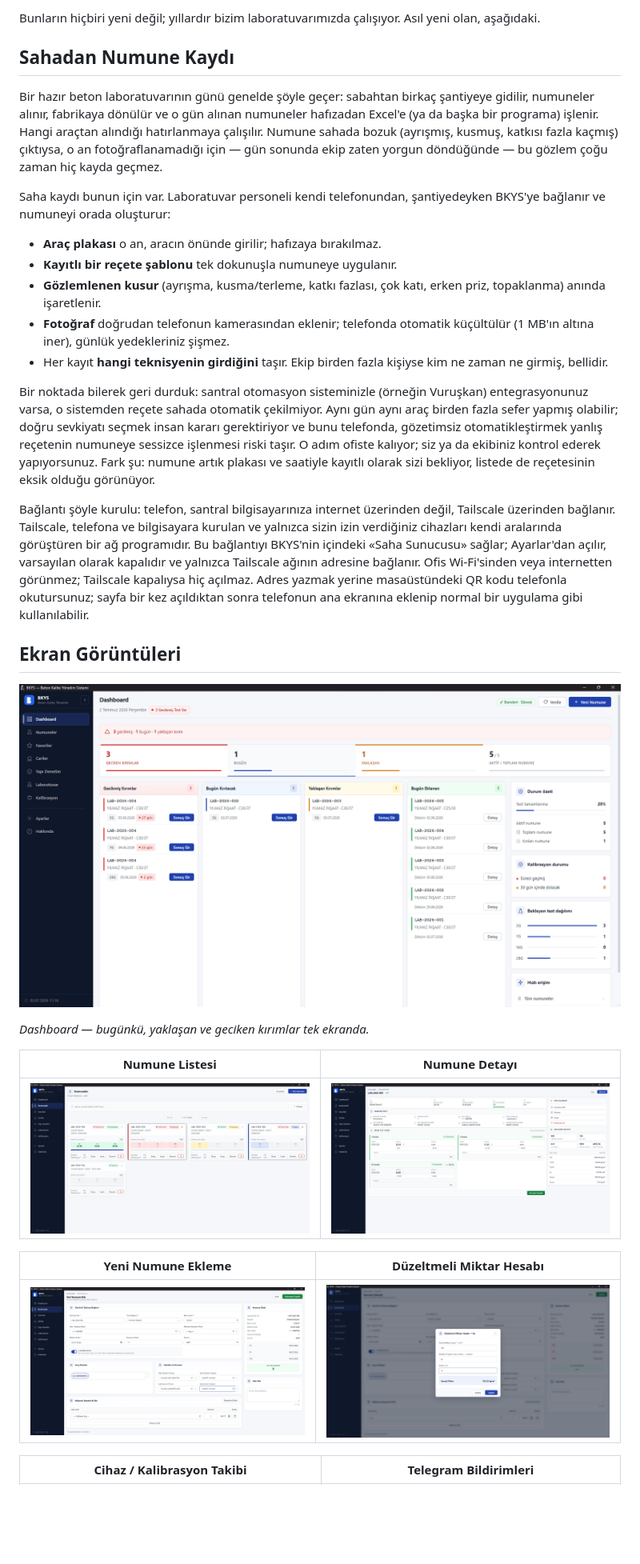
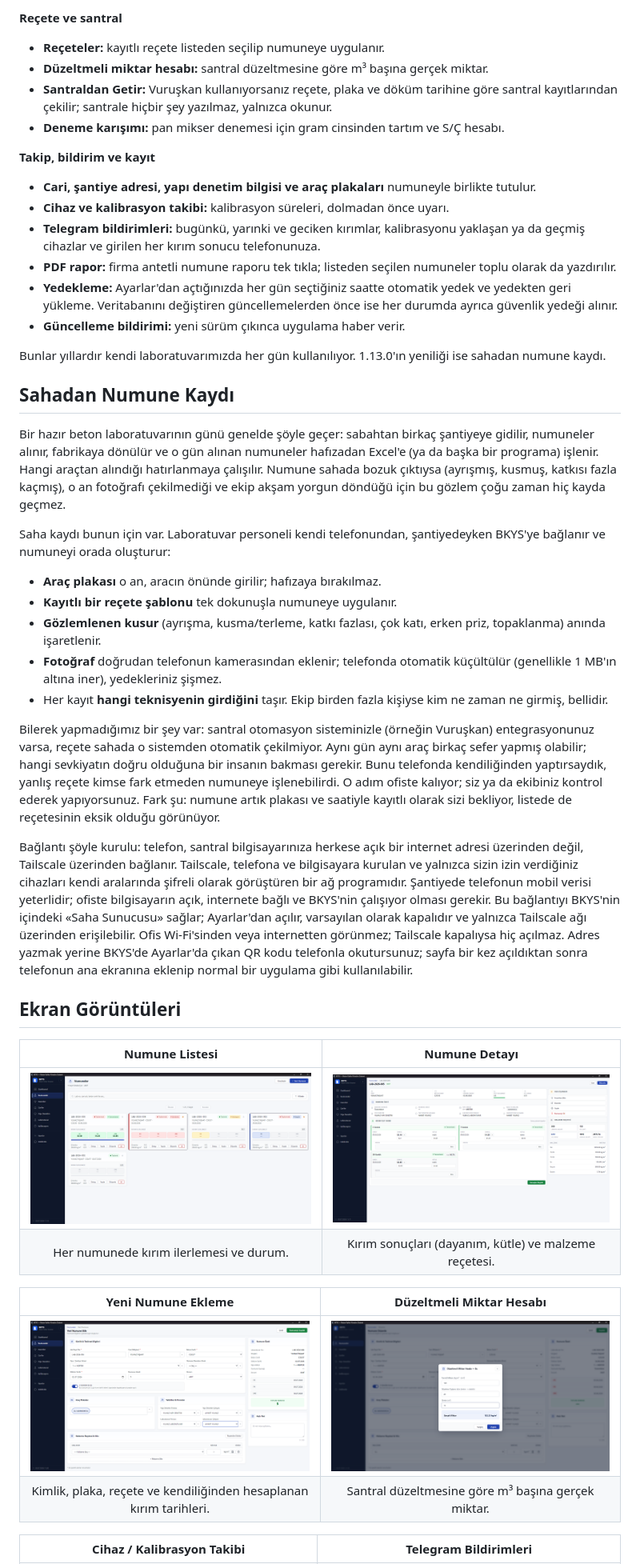
Before and after one commit to farklibeyinler/BKYS-SETUP, a Markdown page: README.md, the part around one of its changes. Shown at 80% size. Drawn GitHub-style; blank space fills up the shorter version.

```diff
--- a/README.md
+++ b/README.md
@@ -16,34 +54,46 @@ Numune kaydı TS EN 206 mantığıyla kurulu: döküm tarihini girersiniz, 7, 14
 
-Bunların hiçbiri yeni değil; yıllardır bizim laboratuvarımızda çalışıyor. Asıl yeni olan, aşağıdaki.
+**Reçete ve santral**
+- **Reçeteler:** kayıtlı reçete listeden seçilip numuneye uygulanır.
+- **Düzeltmeli miktar hesabı:** santral düzeltmesine göre m³ başına gerçek miktar.
+- **Santraldan Getir:** Vuruşkan kullanıyorsanız reçete, plaka ve döküm tarihine göre santral kayıtlarından çekilir; santrale hiçbir şey yazılmaz, yalnızca okunur.
+- **Deneme karışımı:** pan mikser denemesi için gram cinsinden tartım ve S/Ç hesabı.
+
+**Takip, bildirim ve kayıt**
+- **Cari, şantiye adresi, yapı denetim bilgisi ve araç plakaları** numuneyle birlikte tutulur.
+- **Cihaz ve kalibrasyon takibi:** kalibrasyon süreleri, dolmadan önce uyarı.
+- **Telegram bildirimleri:** bugünkü, yarınki ve geciken kırımlar, kalibrasyonu yaklaşan ya da geçmiş cihazlar ve girilen her kırım sonucu telefonunuza.
+- **PDF rapor:** firma antetli numune raporu tek tıkla; listeden seçilen numuneler toplu olarak da yazdırılır.
+- **Yedekleme:** Ayarlar'dan açtığınızda her gün seçtiğiniz saatte otomatik yedek ve yedekten geri yükleme. Veritabanını değiştiren güncellemelerden önce ise her durumda ayrıca güvenlik yedeği alınır.
+- **Güncelleme bildirimi:** yeni sürüm çıkınca uygulama haber verir.
+
+Bunlar yıllardır kendi laboratuvarımızda her gün kullanılıyor. 1.13.0'ın yeniliği ise sahadan numune kaydı.
 
 ## Sahadan Numune Kaydı
 
-Bir hazır beton laboratuvarının günü genelde şöyle geçer: sabahtan birkaç şantiyeye gidilir, numuneler alınır, fabrikaya dönülür ve o gün alınan numuneler hafızadan Excel'e (ya da başka bir programa) işlenir. Hangi araçtan alındığı hatırlanmaya çalışılır. Numune sahada bozuk (ayrışmış, kusmuş, katkısı fazla kaçmış) çıktıysa, o an fotoğraflanamadığı için — gün sonunda ekip zaten yorgun döndüğünde — bu gözlem çoğu zaman hiç kayda geçmez.
+Bir hazır beton laboratuvarının günü genelde şöyle geçer: sabahtan birkaç şantiyeye gidilir, numuneler alınır, fabrikaya dönülür ve o gün alınan numuneler hafızadan Excel'e (ya da başka bir programa) işlenir. Hangi araçtan alındığı hatırlanmaya çalışılır. Numune sahada bozuk çıktıysa (ayrışmış, kusmuş, katkısı fazla kaçmış), o an fotoğrafı çekilmediği ve ekip akşam yorgun döndüğü için bu gözlem çoğu zaman hiç kayda geçmez.
 
 Saha kaydı bunun için var. Laboratuvar personeli kendi telefonundan, şantiyedeyken BKYS'ye bağlanır ve numuneyi orada oluşturur:
 
 - **Araç plakası** o an, aracın önünde girilir; hafızaya bırakılmaz.
 - **Kayıtlı bir reçete şablonu** tek dokunuşla numuneye uygulanır.
 - **Gözlemlenen kusur** (ayrışma, kusma/terleme, katkı fazlası, çok katı, erken priz, topaklanma) anında işaretlenir.
-- **Fotoğraf** doğrudan telefonun kamerasından eklenir; telefonda otomatik küçültülür (1 MB'ın altına iner), günlük yedekleriniz şişmez.
+- **Fotoğraf** doğrudan telefonun kamerasından eklenir; telefonda otomatik küçültülür (genellikle 1 MB'ın altına iner), yedekleriniz şişmez.
 - Her kayıt **hangi teknisyenin girdiğini** taşır. Ekip birden fazla kişiyse kim ne zaman ne girmiş, bellidir.
 
-Bir noktada bilerek geri durduk: santral otomasyon sisteminizle (örneğin Vuruşkan) entegrasyonunuz varsa, o sistemden reçete sahada otomatik çekilmiyor. Aynı gün aynı araç birden fazla sefer yapmış olabilir; doğru sevkiyatı seçmek insan kararı gerektiriyor ve bunu telefonda, gözetimsiz otomatikleştirmek yanlış reçetenin numuneye sessizce işlenmesi riski taşır. O adım ofiste kalıyor; siz ya da ekibiniz kontrol ederek yapıyorsunuz. Fark şu: numune artık plakası ve saatiyle kayıtlı olarak sizi bekliyor, listede de reçetesinin eksik olduğu görünüyor.
+Bilerek yapmadığımız bir şey var: santral otomasyon sisteminizle (örneğin Vuruşkan) entegrasyonunuz varsa, reçete sahada o sistemden otomatik çekilmiyor. Aynı gün aynı araç birkaç sefer yapmış olabilir; hangi sevkiyatın doğru olduğuna bir insanın bakması gerekir. Bunu telefonda kendiliğinden yaptırsaydık, yanlış reçete kimse fark etmeden numuneye işlenebilirdi. O adım ofiste kalıyor; siz ya da ekibiniz kontrol ederek yapıyorsunuz. Fark şu: numune artık plakası ve saatiyle kayıtlı olarak sizi bekliyor, listede de reçetesinin eksik olduğu görünüyor.
 
-Bağlantı şöyle kurulu: telefon, santral bilgisayarınıza internet üzerinden değil, Tailscale üzerinden bağlanır. Tailscale, telefona ve bilgisayara kurulan ve yalnızca sizin izin verdiğiniz cihazları kendi aralarında görüştüren bir ağ programıdır. Bu bağlantıyı BKYS'nin içindeki «Saha Sunucusu» sağlar; Ayarlar'dan açılır, varsayılan olarak kapalıdır ve yalnızca Tailscale ağının adresine bağlanır. Ofis Wi-Fi'sinden veya internetten görünmez; Tailscale kapalıysa hiç açılmaz. Adres yazmak yerine masaüstündeki QR kodu telefonla okutursunuz; sayfa bir kez açıldıktan sonra telefonun ana ekranına eklenip normal bir uygulama gibi kullanılabilir.
+Bağlantı şöyle kurulu: telefon, santral bilgisayarınıza herkese açık bir internet adresi üzerinden değil, Tailscale üzerinden bağlanır. Tailscale, telefona ve bilgisayara kurulan ve yalnızca sizin izin verdiğiniz cihazları kendi aralarında şifreli olarak görüştüren bir ağ programıdır. Şantiyede telefonun mobil verisi yeterlidir; ofiste bilgisayarın açık, internete bağlı ve BKYS'nin çalışıyor olması gerekir. Bu bağlantıyı BKYS'nin içindeki «Saha Sunucusu» sağlar; Ayarlar'dan açılır, varsayılan olarak kapalıdır ve yalnızca Tailscale ağı üzerinden erişilebilir. Ofis Wi-Fi'sinden veya internetten görünmez; Tailscale kapalıysa hiç açılmaz. Adres yazmak yerine BKYS'de Ayarlar'da çıkan QR kodu telefonla okutursunuz; sayfa bir kez açıldıktan sonra telefonun ana ekranına eklenip normal bir uygulama gibi kullanılabilir.
 
 ## Ekran Görüntüleri
 
-[![BKYS Dashboard](https://github.com/farklibeyinler/BKYS-SETUP/raw/main/docs/screenshots/01-dashboard.png)](/farklibeyinler/BKYS-SETUP/blob/main/docs/screenshots/01-dashboard.png)
-
-*Dashboard — bugünkü, yaklaşan ve geciken kırımlar tek ekranda.*
-
 | Numune Listesi | Numune Detayı |
-|---|---|
-| [![Numune Listesi](https://github.com/farklibeyinler/BKYS-SETUP/raw/main/docs/screenshots/02-numune-listesi.png)](/farklibeyinler/BKYS-SETUP/blob/main/docs/screenshots/02-numune-listesi.png) | [![Numune Detayı](https://github.com/farklibeyinler/BKYS-SETUP/raw/main/docs/screenshots/03-numune-detay-kirim-sonuclari.png)](/farklibeyinler/BKYS-SETUP/blob/main/docs/screenshots/03-numune-detay-kirim-sonuclari.png) |
+|:---:|:---:|
+| [![Numune Listesi](https://github.com/farklibeyinler/BKYS-SETUP/raw/main/docs/screenshots/02-numune-listesi.png)](https://github.com/farklibeyinler/BKYS-SETUP/blob/main/docs/screenshots/02-numune-listesi.png) | [![Numune Detayı](https://github.com/farklibeyinler/BKYS-SETUP/raw/main/docs/screenshots/03-numune-detay-kirim-sonuclari.png)](https://github.com/farklibeyinler/BKYS-SETUP/blob/main/docs/screenshots/03-numune-detay-kirim-sonuclari.png) |
+| Her numunede kırım ilerlemesi ve durum. | Kırım sonuçları (dayanım, kütle) ve malzeme reçetesi. |
 
 | Yeni Numune Ekleme | Düzeltmeli Miktar Hesabı |
-|---|---|
-| [![Yeni Numune](https://github.com/farklibeyinler/BKYS-SETUP/raw/main/docs/screenshots/04-yeni-numune-ekle.png)](/farklibeyinler/BKYS-SETUP/blob/main/docs/screenshots/04-yeni-numune-ekle.png) | [![Düzeltmeli Miktar](https://github.com/farklibeyinler/BKYS-SETUP/raw/main/docs/screenshots/05-duzeltmeli-miktar-hesabi.png)](/farklibeyinler/BKYS-SETUP/blob/main/docs/screenshots/05-duzeltmeli-miktar-hesabi.png) |
+|:---:|:---:|
+| [![Yeni Numune](https://github.com/farklibeyinler/BKYS-SETUP/raw/main/docs/screenshots/04-yeni-numune-ekle.png)](https://github.com/farklibeyinler/BKYS-SETUP/blob/main/docs/screenshots/04-yeni-numune-ekle.png) | [![Düzeltmeli Miktar](https://github.com/farklibeyinler/BKYS-SETUP/raw/main/docs/screenshots/05-duzeltmeli-miktar-hesabi.png)](https://github.com/farklibeyinler/BKYS-SETUP/blob/main/docs/screenshots/05-duzeltmeli-miktar-hesabi.png) |
+| Kimlik, plaka, reçete ve kendiliğinden hesaplanan kırım tarihleri. | Santral düzeltmesine göre m³ başına gerçek miktar. |
 
 | Cihaz / Kalibrasyon Takibi | Telegram Bildirimleri |
```
Also changed, not shown: other parts of README.md (+54 -7 lines).
